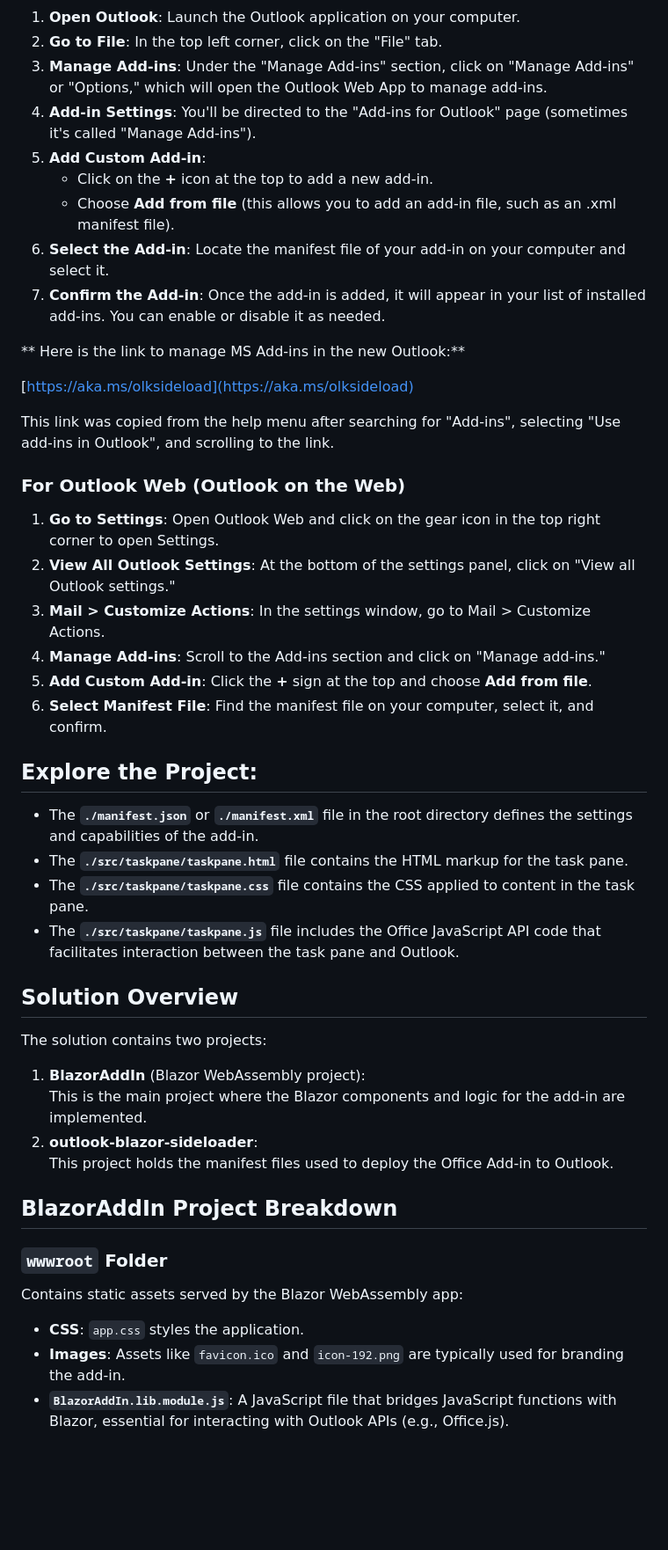
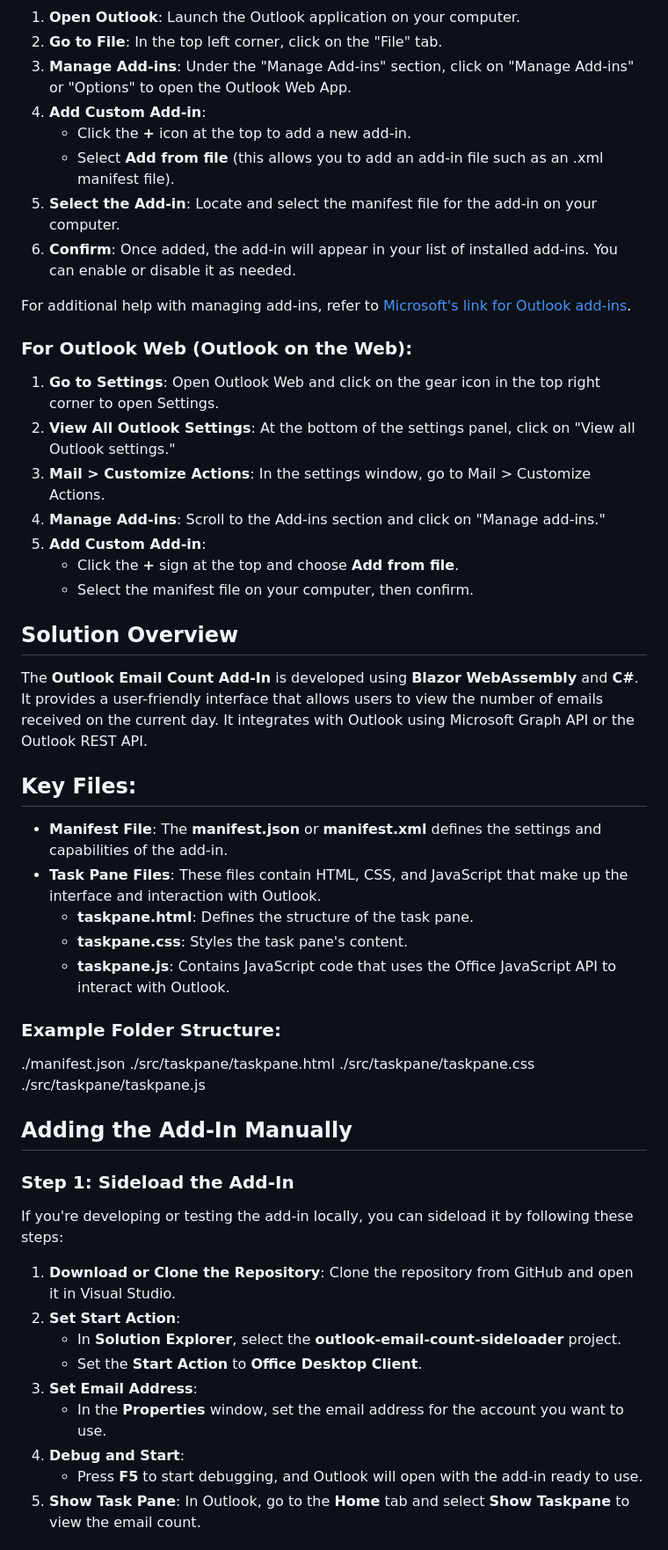
Before and after one commit to WaldoN22/Analyte-Add-In, a Markdown page: README.md, the part around the change printed below. Shown: that part at 88% size. Drawn GitHub-style; blank space fills up the shorter version.

```diff
--- a/README.md
+++ b/README.md
@@ -70,49 +38,51 @@ This project is a **Blazor-based Office Add-in** for Outlook, named `outlook-bla
 1. **Open Outlook**: Launch the Outlook application on your computer.
 2. **Go to File**: In the top left corner, click on the "File" tab.
-3. **Manage Add-ins**: Under the "Manage Add-ins" section, click on "Manage Add-ins" or "Options," which will open the Outlook Web App to manage add-ins.
-4. **Add-in Settings**: You'll be directed to the "Add-ins for Outlook" page (sometimes it's called "Manage Add-ins").
-5. **Add Custom Add-in**:
-   - Click on the **+** icon at the top to add a new add-in.
-   - Choose **Add from file** (this allows you to add an add-in file, such as an .xml manifest file).
-6. **Select the Add-in**: Locate the manifest file of your add-in on your computer and select it.
-7. **Confirm the Add-in**: Once the add-in is added, it will appear in your list of installed add-ins. You can enable or disable it as needed.
+3. **Manage Add-ins**: Under the "Manage Add-ins" section, click on "Manage Add-ins" or "Options" to open the Outlook Web App.
+4. **Add Custom Add-in**:
+   - Click the **+** icon at the top to add a new add-in.
+   - Select **Add from file** (this allows you to add an add-in file such as an .xml manifest file).
+5. **Select the Add-in**: Locate and select the manifest file for the add-in on your computer.
+6. **Confirm**: Once added, the add-in will appear in your list of installed add-ins. You can enable or disable it as needed.
 
-** Here is the link to manage MS Add-ins in the new Outlook:**
+For additional help with managing add-ins, refer to [Microsoft's link for Outlook add-ins](https://aka.ms/olksideload).
 
-[https://aka.ms/olksideload](https://aka.ms/olksideload)
-
-This link was copied from the help menu after searching for "Add-ins", selecting "Use add-ins in Outlook", and scrolling to the link.
-
-### For Outlook Web (Outlook on the Web)
+### For Outlook Web (Outlook on the Web):
 1. **Go to Settings**: Open Outlook Web and click on the gear icon in the top right corner to open Settings.
 2. **View All Outlook Settings**: At the bottom of the settings panel, click on "View all Outlook settings."
 3. **Mail > Customize Actions**: In the settings window, go to Mail > Customize Actions.
 4. **Manage Add-ins**: Scroll to the Add-ins section and click on "Manage add-ins."
-5. **Add Custom Add-in**: Click the **+** sign at the top and choose **Add from file**.
-6. **Select Manifest File**: Find the manifest file on your computer, select it, and confirm.
+5. **Add Custom Add-in**:
+   - Click the **+** sign at the top and choose **Add from file**.
+   - Select the manifest file on your computer, then confirm.
+
+## Solution Overview
+
+The **Outlook Email Count Add-In** is developed using **Blazor WebAssembly** and **C#**. It provides a user-friendly interface that allows users to view the number of emails received on the current day. It integrates with Outlook using Microsoft Graph API or the Outlook REST API.
+
+## Key Files:
+- **Manifest File**: The **manifest.json** or **manifest.xml** defines the settings and capabilities of the add-in.
+- **Task Pane Files**: These files contain HTML, CSS, and JavaScript that make up the interface and interaction with Outlook.
+  - **taskpane.html**: Defines the structure of the task pane.
+  - **taskpane.css**: Styles the task pane's content.
+  - **taskpane.js**: Contains JavaScript code that uses the Office JavaScript API to interact with Outlook.
+
+### Example Folder Structure:
+./manifest.json ./src/taskpane/taskpane.html ./src/taskpane/taskpane.css ./src/taskpane/taskpane.js
 
 
 
-## Explore the Project:
+## Adding the Add-In Manually
 
-- The **`./manifest.json`** or **`./manifest.xml`** file in the root directory defines the settings and capabilities of the add-in.
-- The **`./src/taskpane/taskpane.html`** file contains the HTML markup for the task pane.
-- The **`./src/taskpane/taskpane.css`** file contains the CSS applied to content in the task pane.
-- The **`./src/taskpane/taskpane.js`** file includes the Office JavaScript API code that facilitates interaction between the task pane and Outlook.
+### Step 1: Sideload the Add-In
+If you're developing or testing the add-in locally, you can sideload it by following these steps:
 
-## Solution Overview
+1. **Download or Clone the Repository**: Clone the repository from GitHub and open it in Visual Studio.
+2. **Set Start Action**:
+   - In **Solution Explorer**, select the **outlook-email-count-sideloader** project.
+   - Set the **Start Action** to **Office Desktop Client**.
+3. **Set Email Address**:
+   - In the **Properties** window, set the email address for the account you want to use.
+4. **Debug and Start**:
+   - Press **F5** to start debugging, and Outlook will open with the add-in ready to use.
+5. **Show Task Pane**: In Outlook, go to the **Home** tab and select **Show Taskpane** to view the email count.
 
-The solution contains two projects:
-1. **BlazorAddIn** (Blazor WebAssembly project):
-   This is the main project where the Blazor components and logic for the add-in are implemented.
-2. **outlook-blazor-sideloader**:
-   This project holds the manifest files used to deploy the Office Add-in to Outlook.
-
-## BlazorAddIn Project Breakdown
-
-### `wwwroot` Folder
-Contains static assets served by the Blazor WebAssembly app:
-- **CSS**: `app.css` styles the application.
-- **Images**: Assets like `favicon.ico` and `icon-192.png` are typically used for branding the add-in.
-- **`BlazorAddIn.lib.module.js`**: A JavaScript file that bridges JavaScript functions with Blazor, essential for interacting with Outlook APIs (e.g., Office.js).
-
```
Also changed, not shown: other parts of README.md (+25 -144 lines).
